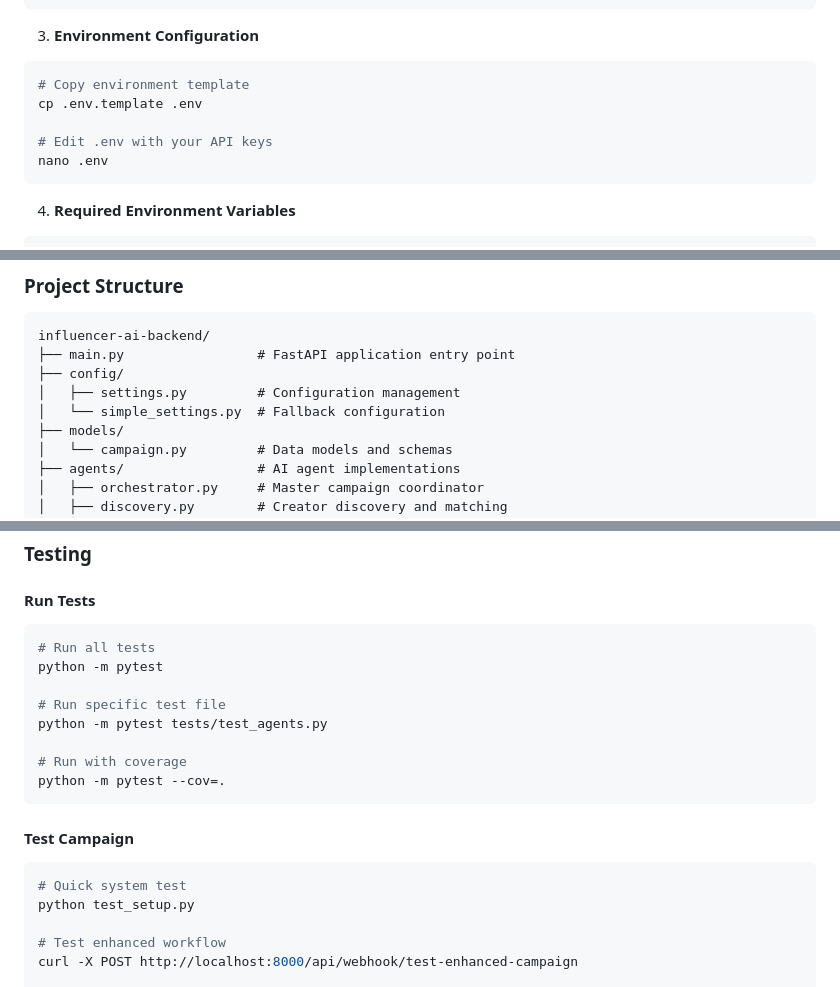
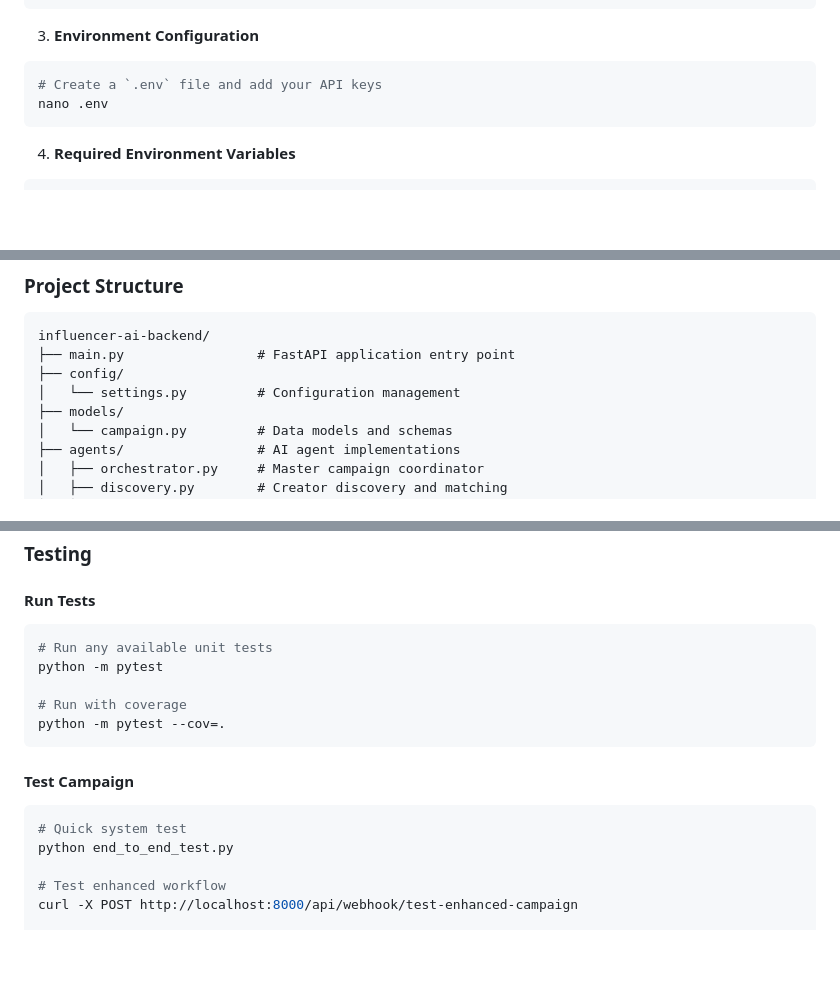
Before and after one commit to wolfsbane9513/influencer-ai, a Markdown page: README.md, 3 parts joined by grey strips. Drawn GitHub-style; blank space fills up the shorter version.

Commit message:
docs: update README for current project structure

````diff
--- a/README.md
+++ b/README.md
@@ -95,10 +95,7 @@ pip install -r requirements.txt
 
 3. **Environment Configuration**
 ```bash
-# Copy environment template
-cp .env.template .env
-
-# Edit .env with your API keys
+# Create a `.env` file and add your API keys
 nano .env
 ```
 
@@ -310,8 +307,7 @@ monitor_campaign("your-task-id")
 influencer-ai-backend/
 ├── main.py                 # FastAPI application entry point
 ├── config/
-│   ├── settings.py         # Configuration management
-│   └── simple_settings.py  # Fallback configuration
+│   └── settings.py         # Configuration management
 ├── models/
 │   └── campaign.py         # Data models and schemas
 ├── agents/                 # AI agent implementations
@@ -399,11 +395,8 @@ async def _run_my_new_phase(self, state):
 
 #### Run Tests
 ```bash
-# Run all tests
+# Run any available unit tests
 python -m pytest
-
-# Run specific test file
-python -m pytest tests/test_agents.py
 
 # Run with coverage
 python -m pytest --cov=.
@@ -412,7 +405,7 @@ python -m pytest --cov=.
 #### Test Campaign
 ```bash
 # Quick system test
-python test_setup.py
+python end_to_end_test.py
 
 # Test enhanced workflow
 curl -X POST http://localhost:8000/api/webhook/test-enhanced-campaign
````
Also changed, not shown: other parts of README.md (+1 -1 lines).
